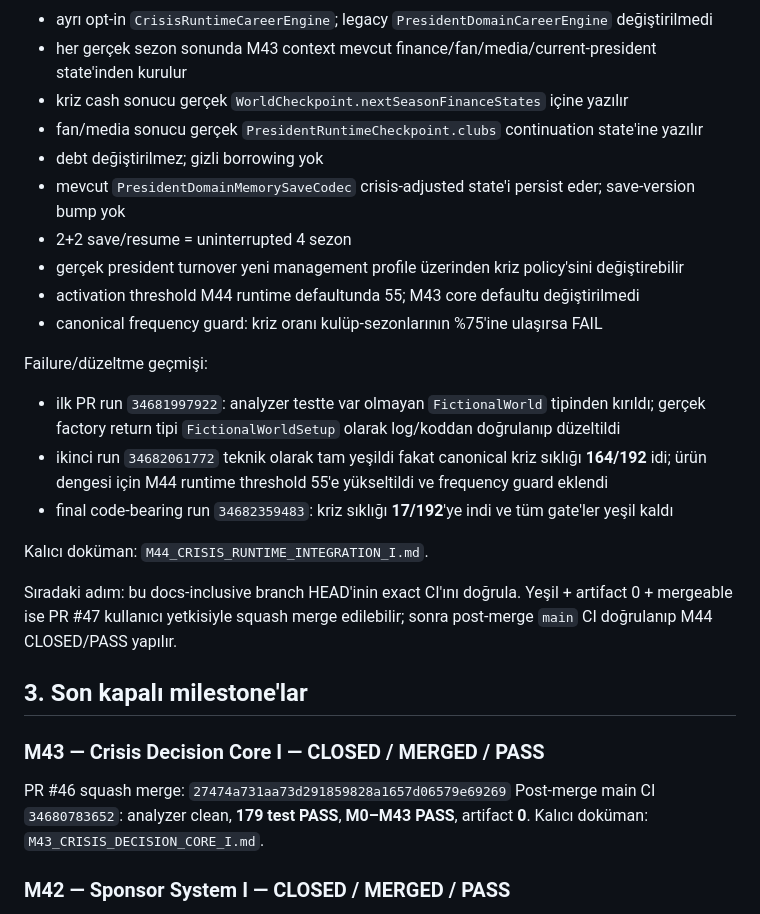
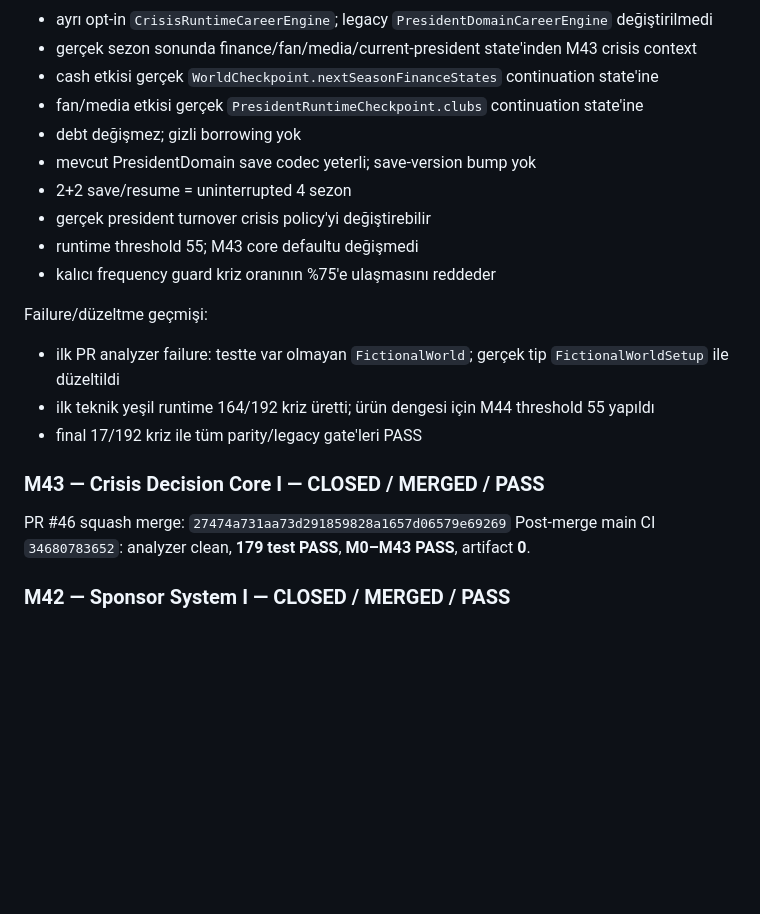
Before and after one commit to ZMilaStudio/futbol-baskanlik-simulatoru, a Markdown page: GENEL_PROJE_OZETI.md, the part around one of its changes. Drawn GitHub-style; blank space fills up the shorter version.

```diff
--- a/GENEL_PROJE_OZETI.md
+++ b/GENEL_PROJE_OZETI.md
@@ -63,29 +84,22 @@ Kullanıcı bu oturumda yeşil milestone PR'larının ayrıca sorulmadan squash
 - ayrı opt-in `CrisisRuntimeCareerEngine`; legacy `PresidentDomainCareerEngine` değiştirilmedi
-- her gerçek sezon sonunda M43 context mevcut finance/fan/media/current-president state'inden kurulur
-- kriz cash sonucu gerçek `WorldCheckpoint.nextSeasonFinanceStates` içine yazılır
-- fan/media sonucu gerçek `PresidentRuntimeCheckpoint.clubs` continuation state'ine yazılır
-- debt değiştirilmez; gizli borrowing yok
-- mevcut `PresidentDomainMemorySaveCodec` crisis-adjusted state'i persist eder; save-version bump yok
+- gerçek sezon sonunda finance/fan/media/current-president state'inden M43 crisis context
+- cash etkisi gerçek `WorldCheckpoint.nextSeasonFinanceStates` continuation state'ine
+- fan/media etkisi gerçek `PresidentRuntimeCheckpoint.clubs` continuation state'ine
+- debt değişmez; gizli borrowing yok
+- mevcut PresidentDomain save codec yeterli; save-version bump yok
 - 2+2 save/resume = uninterrupted 4 sezon
-- gerçek president turnover yeni management profile üzerinden kriz policy'sini değiştirebilir
-- activation threshold M44 runtime defaultunda 55; M43 core defaultu değiştirilmedi
-- canonical frequency guard: kriz oranı kulüp-sezonlarının %75'ine ulaşırsa FAIL
+- gerçek president turnover crisis policy'yi değiştirebilir
+- runtime threshold 55; M43 core defaultu değişmedi
+- kalıcı frequency guard kriz oranının %75'e ulaşmasını reddeder
 
 Failure/düzeltme geçmişi:
-- ilk PR run `34681997922`: analyzer testte var olmayan `FictionalWorld` tipinden kırıldı; gerçek factory return tipi `FictionalWorldSetup` olarak log/koddan doğrulanıp düzeltildi
-- ikinci run `34682061772` teknik olarak tam yeşildi fakat canonical kriz sıklığı **164/192** idi; ürün dengesi için M44 runtime threshold 55'e yükseltildi ve frequency guard eklendi
-- final code-bearing run `34682359483`: kriz sıklığı **17/192**'ye indi ve tüm gate'ler yeşil kaldı
-
-Kalıcı doküman: `M44_CRISIS_RUNTIME_INTEGRATION_I.md`.
-
-Sıradaki adım: bu docs-inclusive branch HEAD'inin exact CI'ını doğrula. Yeşil + artifact 0 + mergeable ise PR #47 kullanıcı yetkisiyle squash merge edilebilir; sonra post-merge `main` CI doğrulanıp M44 CLOSED/PASS yapılır.
-
-## 3. Son kapalı milestone'lar
+- ilk PR analyzer failure: testte var olmayan `FictionalWorld`; gerçek tip `FictionalWorldSetup` ile düzeltildi
+- ilk teknik yeşil runtime 164/192 kriz üretti; ürün dengesi için M44 threshold 55 yapıldı
+- final 17/192 kriz ile tüm parity/legacy gate'leri PASS
 
 ### M43 — Crisis Decision Core I — CLOSED / MERGED / PASS
 PR #46 squash merge: `27474a731aa73d291859828a1657d06579e69269`
 Post-merge main CI `34680783652`: analyzer clean, **179 test PASS**, **M0–M43 PASS**, artifact **0**.
-Kalıcı doküman: `M43_CRISIS_DECISION_CORE_I.md`.
 
 ### M42 — Sponsor System I — CLOSED / MERGED / PASS
 PR #45 squash merge: `2868d725c4ba68601a732d98b913195d3c58a4a3`
```
Also changed, not shown: other parts of GENEL_PROJE_OZETI.md (+50 -17 lines).
